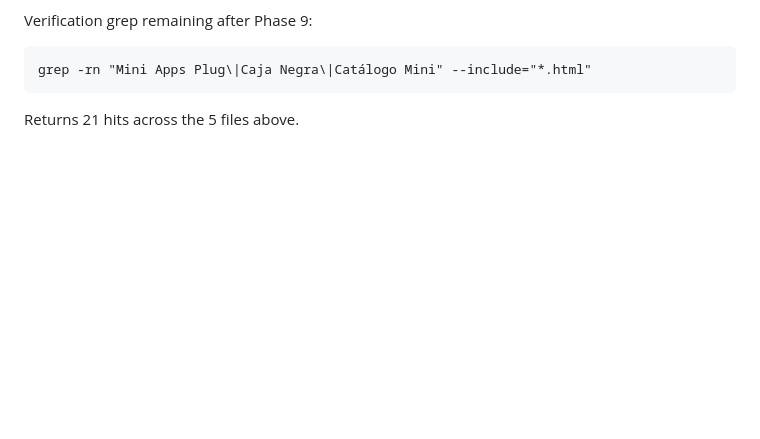
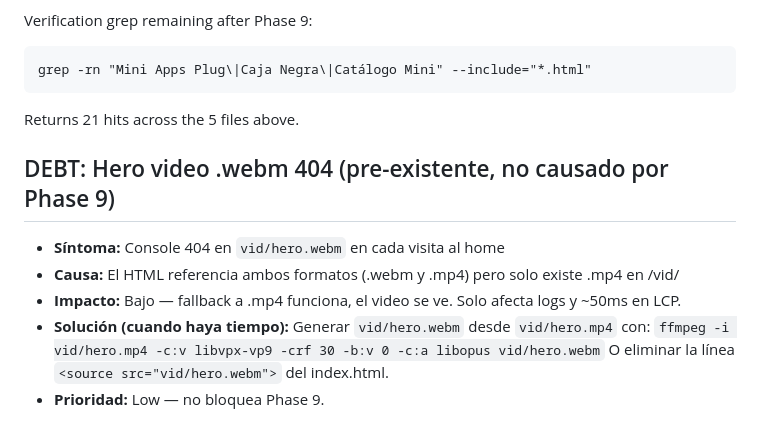
Before and after one commit to edspohr/growth-buddies, a Markdown page: docs/debt/phase-9-deferred.md, the part around the change. Rendered like a GitHub page; blank space fills up the shorter version.

Commit message:
docs(phase-9): document pre-existing hero.webm 404 as low-prio debt

````diff
--- a/docs/debt/phase-9-deferred.md
+++ b/docs/debt/phase-9-deferred.md
@@ -55,3 +55,13 @@ Verification grep remaining after Phase 9:
 grep -rn "Mini Apps Plug\|Caja Negra\|Catálogo Mini" --include="*.html"
 ```
 Returns 21 hits across the 5 files above.
+
+
+## DEBT: Hero video .webm 404 (pre-existente, no causado por Phase 9)
+- **Síntoma:** Console 404 en `vid/hero.webm` en cada visita al home
+- **Causa:** El HTML referencia ambos formatos (.webm y .mp4) pero solo existe .mp4 en /vid/
+- **Impacto:** Bajo — fallback a .mp4 funciona, el video se ve. Solo afecta logs y ~50ms en LCP.
+- **Solución (cuando haya tiempo):** Generar `vid/hero.webm` desde `vid/hero.mp4` con:
+  `ffmpeg -i vid/hero.mp4 -c:v libvpx-vp9 -crf 30 -b:v 0 -c:a libopus vid/hero.webm`
+  O eliminar la línea `<source src="vid/hero.webm">` del index.html.
+- **Prioridad:** Low — no bloquea Phase 9.
````
